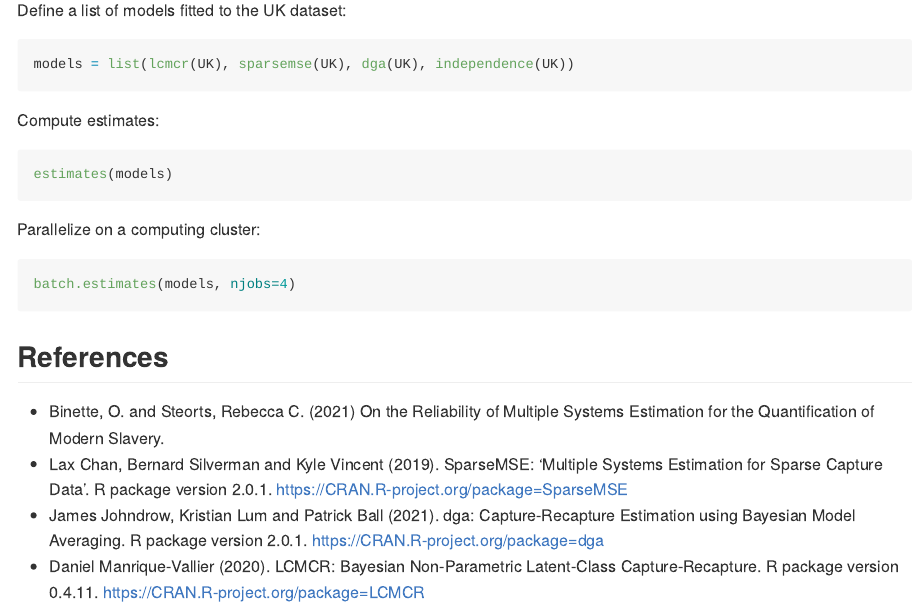
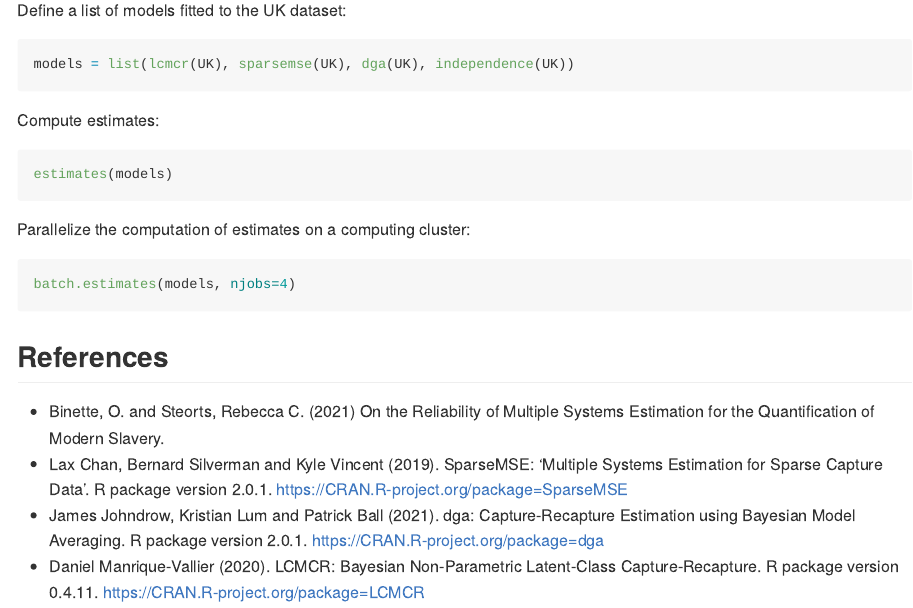
Before and after one commit to OlivierBinette/MSETools, an R Markdown document (README.Rmd): the page in a window 1100 px wide, from 1360 px down. The pictures show the output file README.md that the author committed with the source, drawn offline in the style of GitHub.

Commit message:
Update readme

````diff
--- a/README.Rmd
+++ b/README.Rmd
@@ -83,7 +83,7 @@ Compute estimates:
 estimates(models)
 ```
 
-Parallelize on a computing cluster:
+Parallelize the computation of estimates on a computing cluster:
 
 ```{r eval=FALSE}
 batch.estimates(models, njobs=4)
````
Also changed, not shown: README.md.
